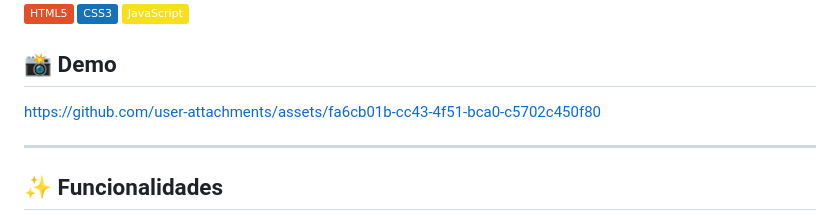
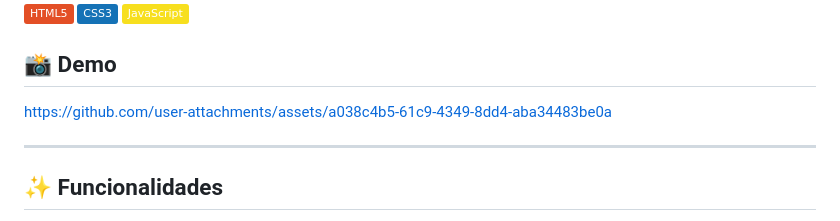
Before and after one commit to MarAlvGEN/ABC_Challenge, a Markdown page: README.md, the part around the change. Rendered like a GitHub page; badges without logos.

Commit message:
Update demo link in README.md

```diff
--- a/README.md
+++ b/README.md
@@ -9,7 +9,7 @@ Página web interactiva para enseñar el abecedario a niños, con cards animadas
 ## 📸 Demo
 
 
-https://github.com/user-attachments/assets/fa6cb01b-cc43-4f51-bca0-c5702c450f80
+https://github.com/user-attachments/assets/a038c4b5-61c9-4349-8dd4-aba34483be0a
 
 
 ---
```
